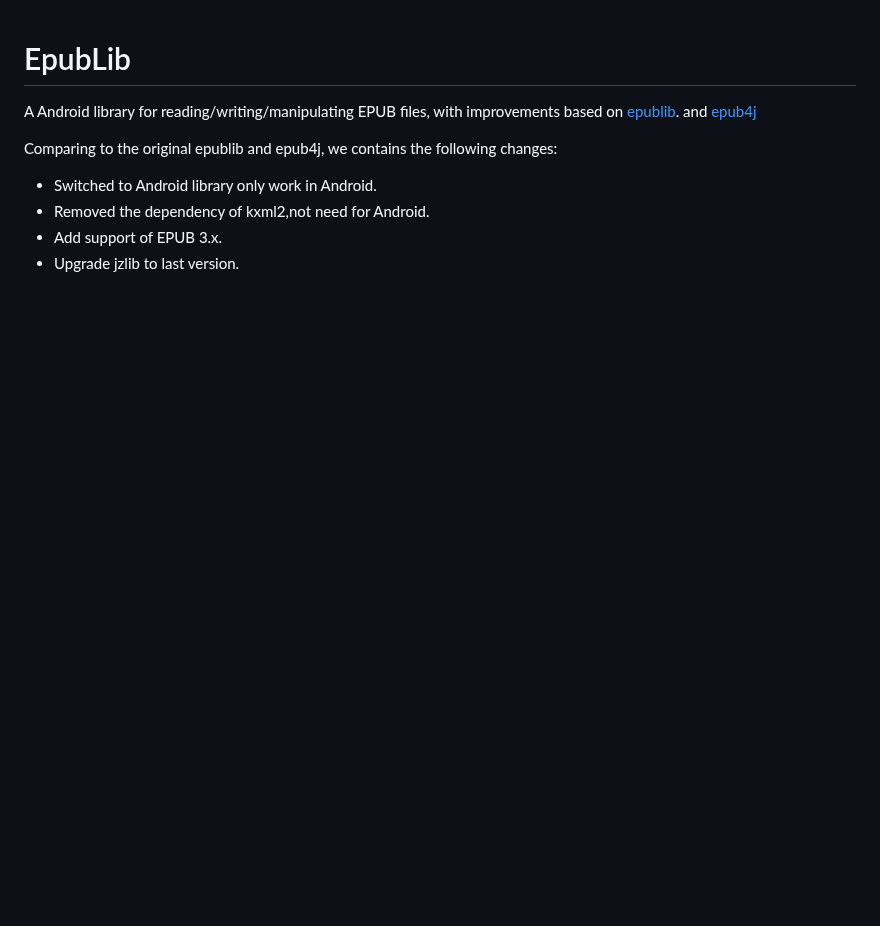
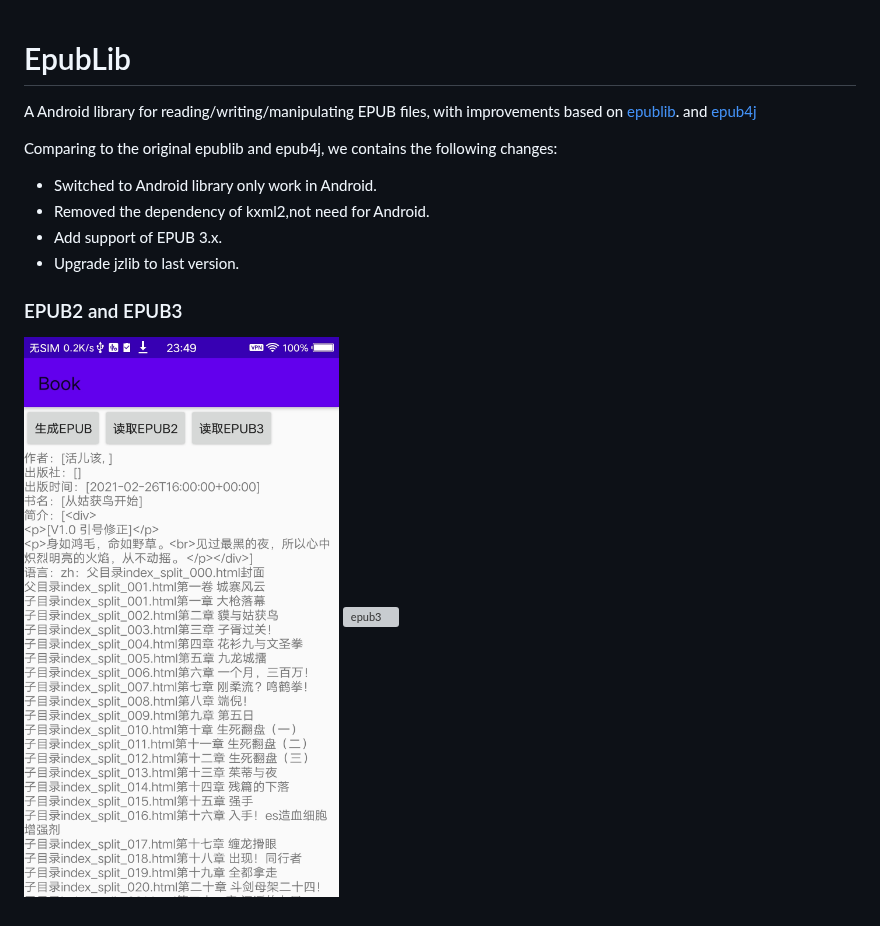
Before and after one commit to ag2s20150909/EpubLib, a Markdown page: README.md, the part around the change. GitHub-like rendering; pictures changed too: img/epub2.jpg (added); blank space fills up the shorter version; grey boxes are pictures that could not be loaded.

Commit message:
创建Readme.md

```diff
--- a/README.md
+++ b/README.md
@@ -8,5 +8,6 @@ Comparing to the original epublib and epub4j, we contains the following changes:
 * Add support of EPUB 3.x.
 * Upgrade jzlib to last version.
 
-
-##
+### EPUB2 and EPUB3
+![epub2](img/epub2.jpg)
+![epub3](img/epub3.jpg)
```
